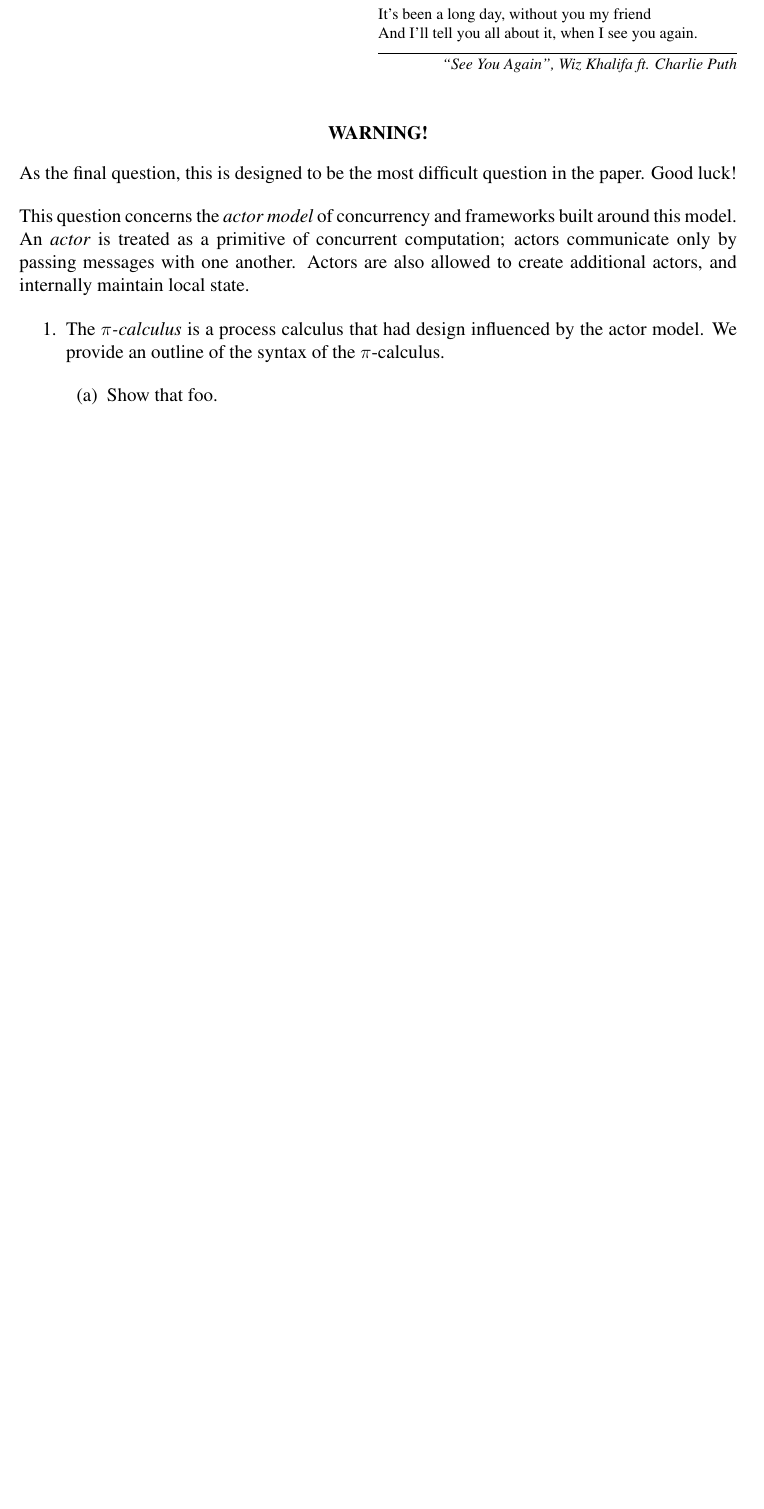
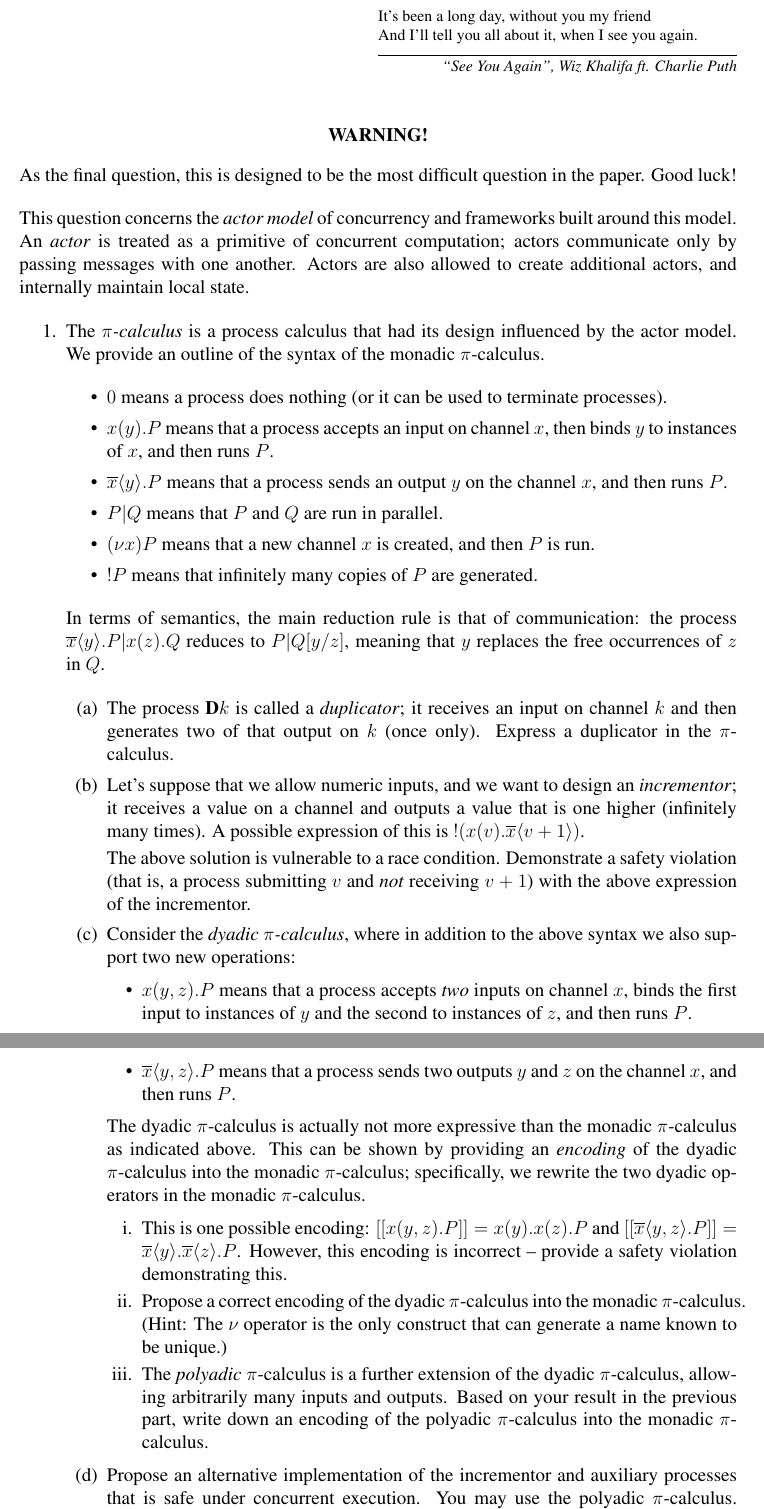
Before and after one commit to jeremyk-91/ic-comprehensives, a LaTeX document (2017/600/600-comprehensive1.tex): part of page 11 of 12 before the commit and two parts of pages 11 and 12 of 13 after it, the two joined at a grey line, cut so that both start at the same text, the shorter picture padded with empty space. Compiled offline with pdfLaTeX.

Commit message:
Q5 part 1 on pi-calculus

```diff
--- a/2017/600/600-comprehensive1.tex
+++ b/2017/600/600-comprehensive1.tex
@@ -459,12 +459,78 @@ Actors are also allowed to create additional actors, and internally maintain
 local state.
 
 \begin{enumerate}
-\item The \textit{$\pi$-calculus} is a process calculus that had design influenced
-by the actor model. We provide an outline of the syntax of the $\pi$-calculus.
+\item The \textit{$\pi$-calculus} is a process calculus that had its design
+influenced by the actor model. We provide an outline of the syntax of the
+monadic $\pi$-calculus.
+
+\begin{itemize}
+\item $0$ means a process does nothing (or it can be used to terminate processes).
+\item $x(y).P$ means that a process accepts an input on channel $x$, then binds
+$y$ to instances of $x$, and then runs $P$.
+\item $\overline{x} \langle y \rangle. P$ means that a process sends an output
+$y$ on the channel $x$, and then runs $P$.
+\item $P | Q$ means that $P$ and $Q$ are run in parallel.
+\item $(\nu x) P$ means that a new channel $x$ is created, and then $P$ is run.
+\item $!P$ means that infinitely many copies of $P$ are generated.
+\end{itemize}
+
+In terms of semantics, the main reduction rule is that of communication: the
+process $\overline{x} \langle y \rangle. P | x(z). Q$ reduces to $P|Q[y/z]$,
+meaning that $y$ replaces the free occurrences of $z$ in $Q$.
 
 \begin{enumerate}
-\item Show that foo.
+\item The process $\textbf{D} k$ is called a \textit{duplicator}; it receives
+an input on channel $k$ and then generates two of that output on $k$ (once only).
+Express a duplicator in the $\pi$-calculus.
+%2 marks. D k = k(x).(overline k<x>.0 | overline k<x>.0)
+
+\item Let's suppose that we allow numeric inputs, and we want to design an
+\textit{incrementor}; it receives a value on a channel and outputs a value that
+is one higher (infinitely many times). A possible expression of this is
+$!(x(v).\overline{x} \langle v + 1 \rangle)$.
+
+The above solution is vulnerable to a race condition. Demonstrate a safety
+violation (that is, a process submitting $v$ and \textit{not} receiving $v+1$)
+with the above expression of the incrementor.
+%2 marks, the problem is that x is common.
+
+\item Consider the \textit{dyadic $\pi$-calculus}, where in addition to the
+above syntax we also support two new operations:
+
+\begin{itemize}
+\item $x(y, z).P$ means that a process accepts \textit{two} inputs on channel
+$x$, binds the first input to instances of $y$ and the second to instances of $z$,
+and then runs $P$.
+\item $\overline{x} \langle y, z \rangle. P$ means that a process sends two outputs
+$y$ and $z$ on the channel $x$, and then runs $P$.
+\end{itemize}
+
+The dyadic $\pi$-calculus is actually not more expressive than the monadic
+$\pi$-calculus as indicated above. This can be shown by providing an
+\textit{encoding} of the dyadic $\pi$-calculus into the monadic $\pi$-calculus;
+specifically, we rewrite the two dyadic operators in the monadic $\pi$-calculus.
+
+\begin{enumerate}
+\item This is one possible encoding: $[[x(y, z).P]] = x(y).x(z).P$ and
+$[[\overline{x} \langle y, z \rangle. P]] = \overline{x} \langle y \rangle. \overline{x} \langle z \rangle. P$. However, this encoding is
+incorrect -- provide a safety violation demonstrating this.
+\item Propose a correct encoding of the dyadic $\pi$-calculus into the monadic
+$\pi$-calculus. (Hint: The $\nu$ operator is the only construct that can generate
+a name known to be unique.)
+\item The \textit{polyadic} $\pi$-calculus is a further extension of the dyadic
+$\pi$-calculus, allowing arbitrarily many inputs and outputs. Based on your result
+in the previous part, write down an encoding of the polyadic $\pi$-calculus into
+the monadic $\pi$-calculus.
 \end{enumerate}
+%1, 2, 1; 4 marks.
+
+\item Propose an alternative implementation of the incrementor and auxiliary
+processes that is safe under concurrent execution. You may use the polyadic
+$\pi$-calculus. Briefly argue why your implementation is safe (a reduction
+is not required).
+% 3 marks.
+\end{enumerate}
+[11 marks]
 
 \item Consider the problem of actually implementing the actor model in a distributed
 system. We introduce several concepts and ideas from Microsoft's \textit{Orleans}
```
